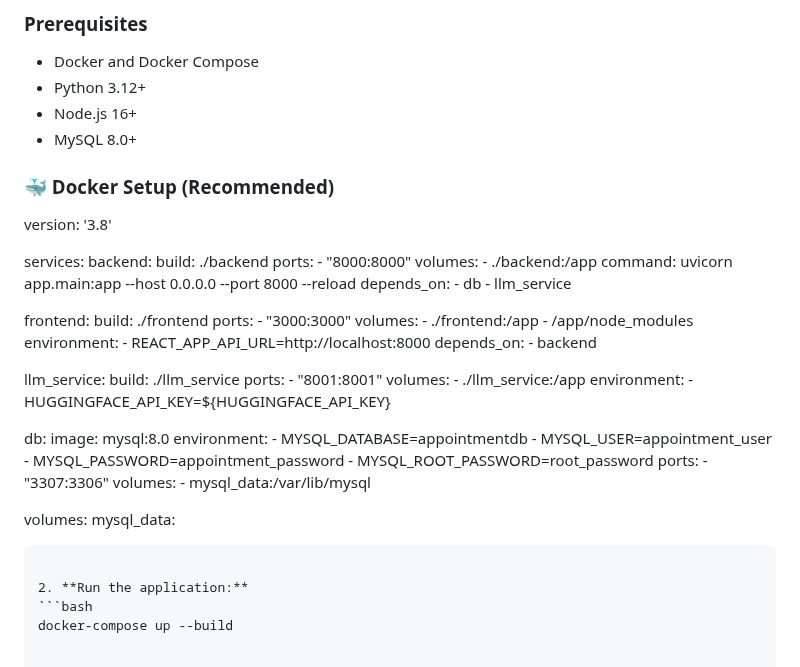
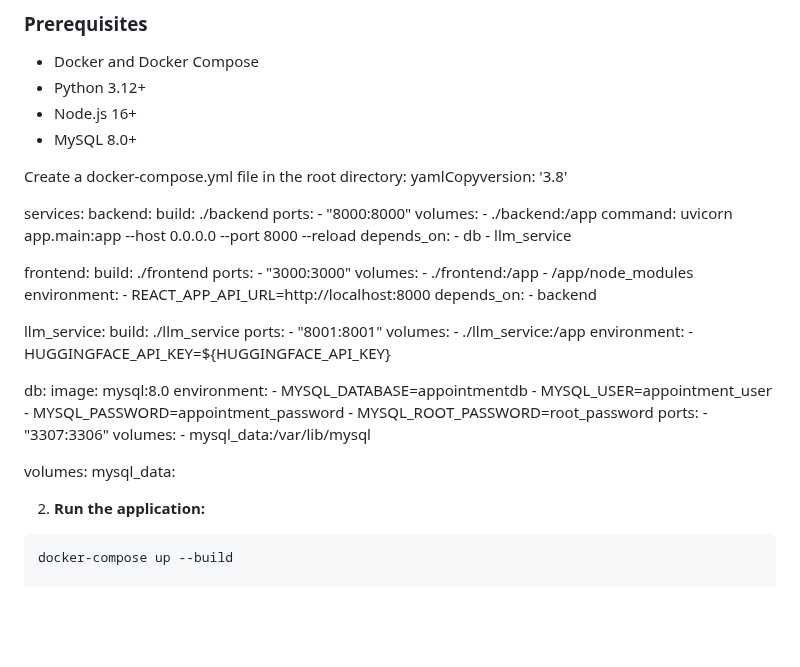
Before and after one commit to EASS-HIT-PART-A-2024-CLASS-VI/Appointment-Management-TalItzhak, a Markdown page: README.md, the part around the change. Drawn GitHub-style; blank space fills up the shorter version.

````diff
--- a/README.md
+++ b/README.md
@@ -50,9 +50,8 @@ A full-stack appointment scheduling application built with FastAPI and React, fe
 - Node.js 16+
 - MySQL 8.0+
 
-### 🐳 Docker Setup (Recommended)
-
-version: '3.8'
+Create a docker-compose.yml file in the root directory:
+yamlCopyversion: '3.8'
 
 services:
   backend:
@@ -101,7 +100,8 @@ services:
 
 volumes:
   mysql_data:
-   ```
+
+
 
 2. **Run the application:**
   ```bash
````
